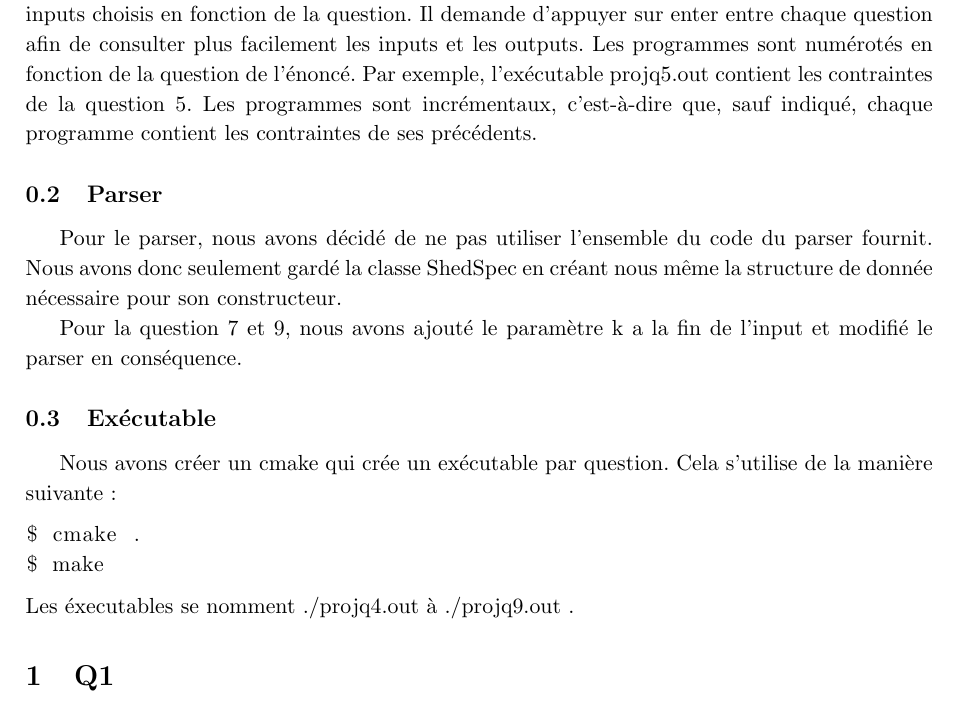
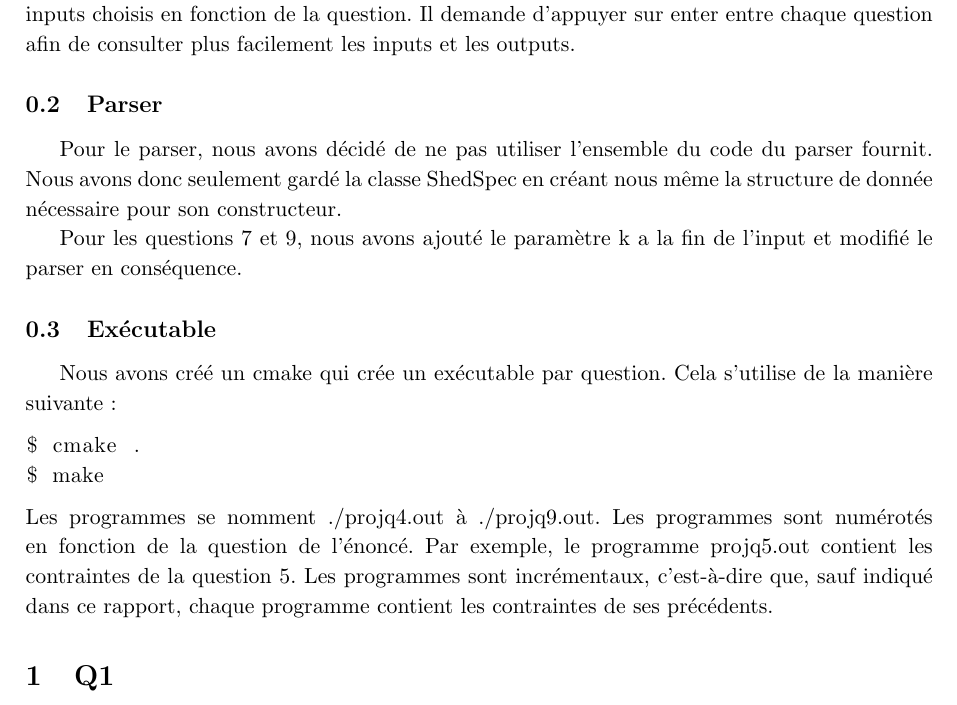
Before and after one commit to PierreGe/university-scheduling, a LaTeX document (rapport/rapport-infofond.tex): part of page 4 of 17, cut so that both start at the same text. Compiled offline with pdfLaTeX.

Commit message:
[fix] intro

```diff
--- a/rapport/rapport-infofond.tex
+++ b/rapport/rapport-infofond.tex
@@ -57,23 +57,22 @@ Pour testez facilement l'ensemble de nos implémentation, utilisez le script bas
 $ sh TestMe.sh
 \end{lstlisting}
 Ce script bash compile les programmes pour les différentes questions et les exécute avec des inputs choisis en fonction de la question. Il demande d'appuyer sur enter entre chaque question afin de consulter plus facilement les inputs et les outputs.
-Les programmes sont numérotés en fonction de la question de l'énoncé. Par exemple, l'exécutable projq5.out contient les contraintes de la question 5.
-Les programmes sont incrémentaux, c'est-à-dire que, sauf indiqué, chaque programme contient les contraintes de ses précédents.
 
 \subsection{Parser}
 Pour le parser, nous avons décidé de ne pas utiliser l'ensemble du code du parser fournit. Nous avons donc seulement gardé la classe ShedSpec en créant nous même la structure de donnée nécessaire pour son constructeur.
 
-Pour la question 7 et 9, nous avons ajouté le paramètre k a la fin de l'input et modifié le parser en conséquence.
+Pour les questions 7 et 9, nous avons ajouté le paramètre k a la fin de l'input et modifié le parser en conséquence.
 
 \subsection{Exécutable}
 
-Nous avons créer un cmake qui crée un exécutable par question.
+Nous avons créé un cmake qui crée un exécutable par question.
 Cela s'utilise de la manière suivante :
 \begin{lstlisting}
 $ cmake .
 $ make
 \end{lstlisting}
-Les éxecutables se nomment ./projq4.out à ./projq9.out .
+Les programmes se nomment ./projq4.out à ./projq9.out. Les programmes sont numérotés en fonction de la question de l'énoncé. Par exemple, le programme projq5.out contient les contraintes de la question 5.
+Les programmes sont incrémentaux, c'est-à-dire que, sauf indiqué dans ce rapport, chaque programme contient les contraintes de ses précédents.
 
 \section{Q1}
 Les contraintes sont les suivantes :
```
